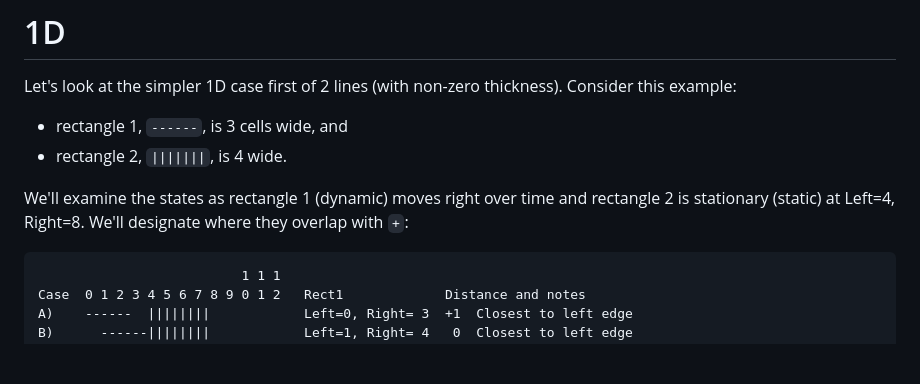
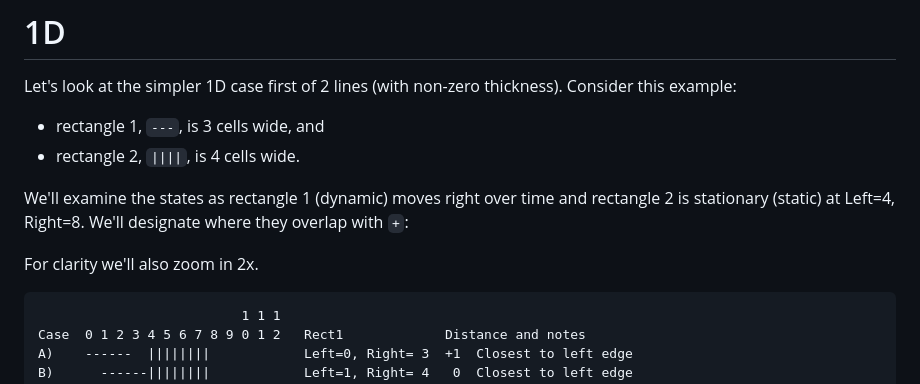
Before and after one commit to Michaelangel007/rect2d_intersection, a Markdown page: README.md, the part around the change. Drawn GitHub-style; blank space fills up the shorter version.

Commit message:
Document 2x zoom

````diff
--- a/README.md
+++ b/README.md
@@ -43,10 +43,12 @@ We won't worry about the _type_ of contact surface only simple distances.
 
 Let's look at the simpler 1D case first of 2 lines (with non-zero thickness).  Consider this example:
 
-* rectangle 1, `------`, is 3 cells wide, and
-* rectangle 2, `|||||||`, is 4 wide.
+* rectangle 1, `---`, is 3 cells wide, and
+* rectangle 2, `||||`, is 4 cells wide.
 
 We'll examine the states as rectangle 1 (dynamic) moves right over time and rectangle 2 is stationary (static) at Left=4, Right=8. We'll designate where they overlap with `+`:
+
+For clarity we'll also zoom in 2x.
 
 ```
                           1 1 1
````
